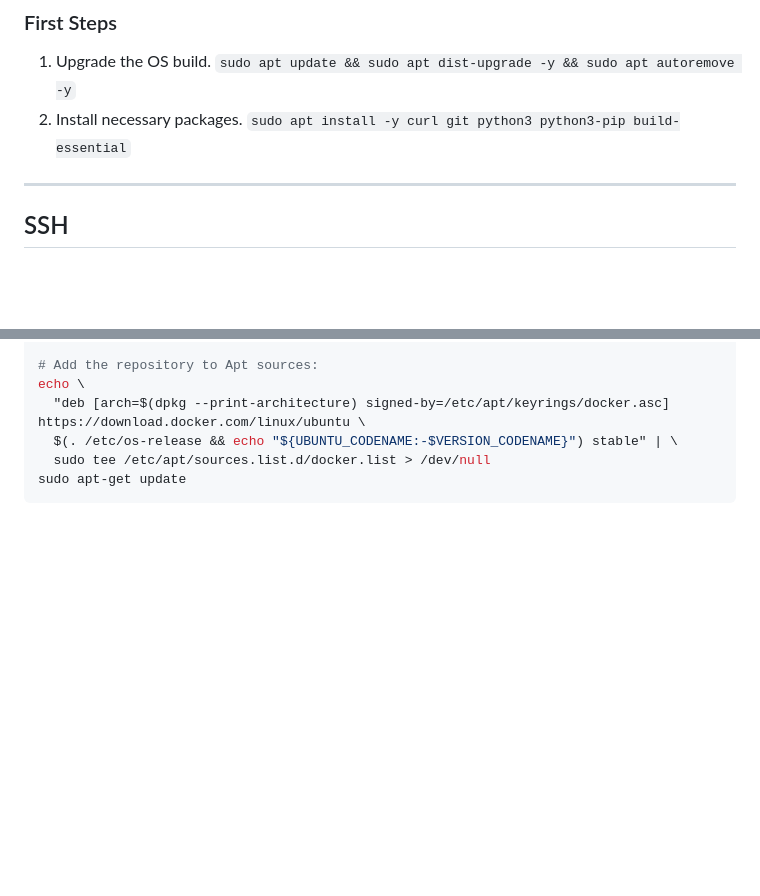
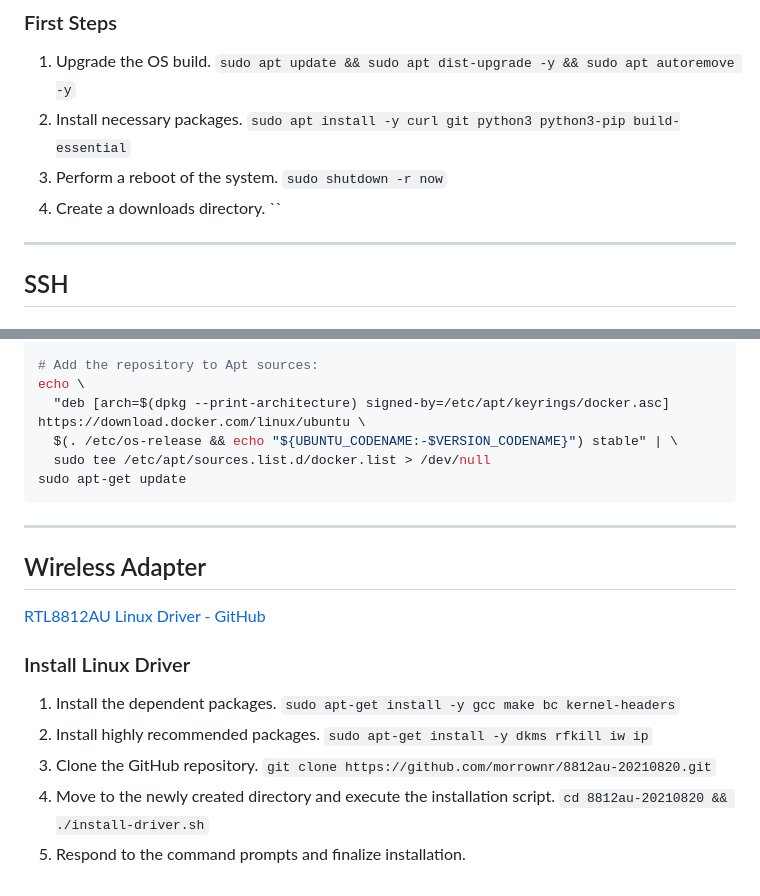
Before and after one commit to chingdrop/network-sniffer, a Markdown page: docs/RASPI.md, 2 parts joined by grey strips. GitHub-like rendering; blank space fills up the shorter version.

Commit message:
add wireless adapter linux driver install steps

````diff
--- a/docs/RASPI.md
+++ b/docs/RASPI.md
@@ -27,6 +27,10 @@
     `sudo apt update && sudo apt dist-upgrade -y && sudo apt autoremove -y`
 2. Install necessary packages.
     `sudo apt install -y curl git python3 python3-pip build-essential`
+3. Perform a reboot of the system.
+    `sudo shutdown -r now`
+4. Create a downloads directory.
+    ``
 
 * * *
 
@@ -171,3 +174,21 @@ echo \
   sudo tee /etc/apt/sources.list.d/docker.list > /dev/null
 sudo apt-get update
 ```
+
+* * *
+
+## Wireless Adapter
+
+[RTL8812AU Linux Driver - GitHub](https://github.com/morrownr/8812au-20210820)
+
+### Install Linux Driver
+
+1. Install the dependent packages.
+    `sudo apt-get install -y gcc make bc kernel-headers`
+2. Install highly recommended packages.
+    `sudo apt-get install -y dkms rfkill iw ip`
+3. Clone the GitHub repository.
+    `git clone https://github.com/morrownr/8812au-20210820.git`
+4. Move to the newly created directory and execute the installation script.
+    `cd 8812au-20210820 && ./install-driver.sh`
+5. Respond to the command prompts and finalize installation.
````
Also changed, not shown: other parts of docs/RASPI.md (+1 -2 lines).
